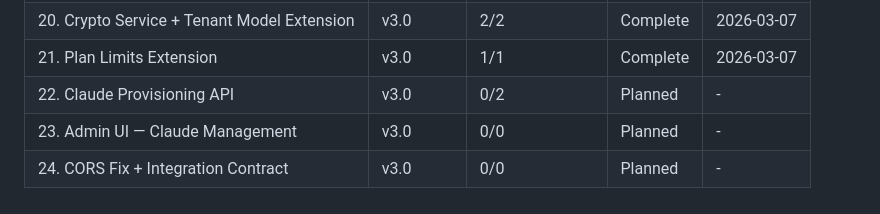
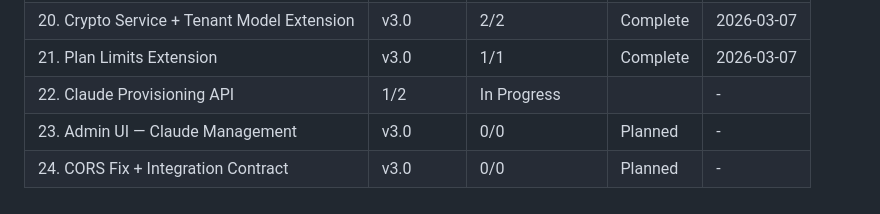
Before and after one commit to GilbertoAbrao/wxcode-adm, a Markdown page: .planning/ROADMAP.md, the part around the change. GitHub-like rendering.

Commit message:
docs(22): update ROADMAP.md — Phase 22 in progress (1/2 plans done)

```diff
--- a/.planning/ROADMAP.md
+++ b/.planning/ROADMAP.md
@@ -86,6 +86,6 @@ Full details: `milestones/v3.0-ROADMAP.md`
 | 19. UI Polish and Tech Debt Cleanup | v2.0 | 1/1 | Complete | 2026-03-06 |
 | 20. Crypto Service + Tenant Model Extension | v3.0 | 2/2 | Complete | 2026-03-07 |
 | 21. Plan Limits Extension | v3.0 | 1/1 | Complete | 2026-03-07 |
-| 22. Claude Provisioning API | v3.0 | 0/2 | Planned | - |
+| 22. Claude Provisioning API | 1/2 | In Progress|  | - |
 | 23. Admin UI — Claude Management | v3.0 | 0/0 | Planned | - |
 | 24. CORS Fix + Integration Contract | v3.0 | 0/0 | Planned | - |
```
